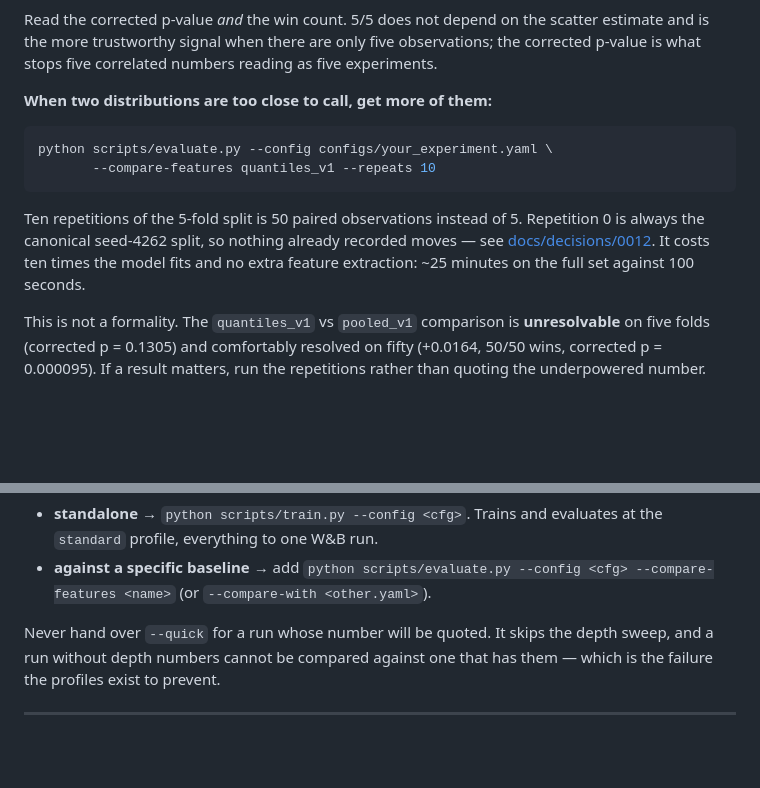
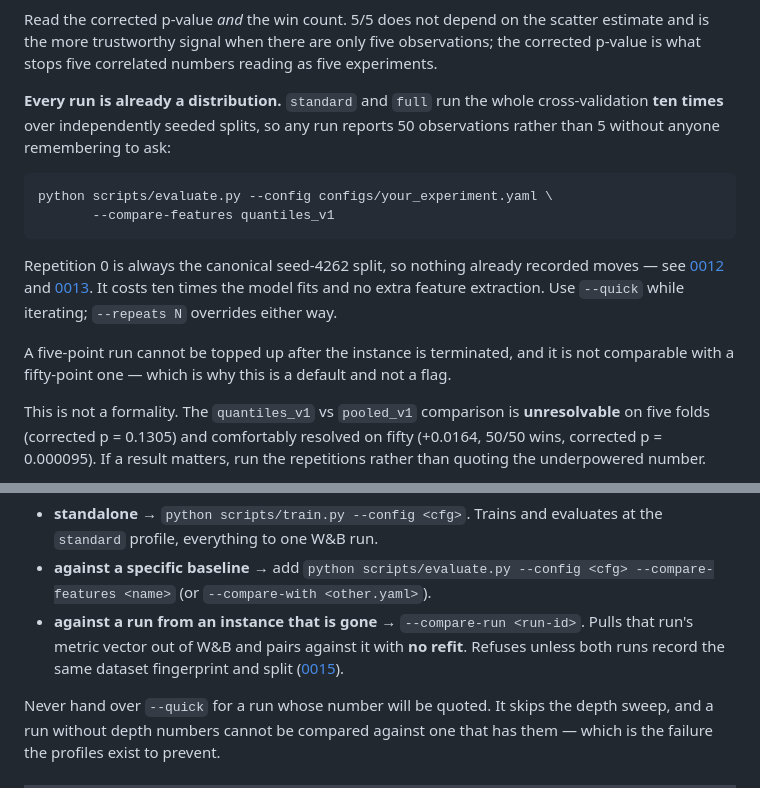
Before and after one commit to AsJayTee/DSA4262-Foursight, a Markdown page: AGENTS.md, 2 parts joined by grey strips. GitHub-like rendering; blank space fills up the shorter version.

Commit message:
Document the new defaults in AGENTS.md
The repeats guidance still told people to type --repeats 10, which is now
what standard does by itself, and --compare-run was undocumented.

Co-Authored-By: Claude Opus 5 <noreply@anthropic.com>

````diff
--- a/AGENTS.md
+++ b/AGENTS.md
@@ -205,19 +205,25 @@ scatter estimate and is the more trustworthy signal when there are only five
 observations; the corrected p-value is what stops five correlated numbers
 reading as five experiments.
 
-**When two distributions are too close to call, get more of them:**
+**Every run is already a distribution.** `standard` and `full` run the whole
+cross-validation **ten times** over independently seeded splits, so any run
+reports 50 observations rather than 5 without anyone remembering to ask:
 
 ```bash
 python scripts/evaluate.py --config configs/your_experiment.yaml \
-       --compare-features quantiles_v1 --repeats 10
+       --compare-features quantiles_v1
 ```
 
-Ten repetitions of the 5-fold split is 50 paired observations instead of 5.
 Repetition 0 is always the canonical seed-4262 split, so nothing already
 recorded moves — see
-[docs/decisions/0012](docs/decisions/0012-repeated-cv-is-one-run-keyed-by-rep-and-fold.md).
-It costs ten times the model fits and no extra feature extraction: ~25 minutes
-on the full set against 100 seconds.
+[0012](docs/decisions/0012-repeated-cv-is-one-run-keyed-by-rep-and-fold.md) and
+[0013](docs/decisions/0013-every-run-is-a-distribution.md). It costs ten times
+the model fits and no extra feature extraction. Use `--quick` while iterating;
+`--repeats N` overrides either way.
+
+A five-point run cannot be topped up after the instance is terminated, and it is
+not comparable with a fifty-point one — which is why this is a default and not a
+flag.
 
 This is not a formality. The `quantiles_v1` vs `pooled_v1` comparison is
 **unresolvable** on five folds (corrected p = 0.1305) and comfortably resolved
@@ -254,6 +260,10 @@ ask whether the run is:
 - **against a specific baseline** → add
   `python scripts/evaluate.py --config <cfg> --compare-features <name>` (or
   `--compare-with <other.yaml>`).
+- **against a run from an instance that is gone** → `--compare-run <run-id>`.
+  Pulls that run's metric vector out of W&B and pairs against it with **no
+  refit**. Refuses unless both runs record the same dataset fingerprint and
+  split ([0015](docs/decisions/0015-comparing-against-a-run-that-no-longer-exists.md)).
 
 Never hand over `--quick` for a run whose number will be quoted. It skips the
 depth sweep, and a run without depth numbers cannot be compared against one that
````
